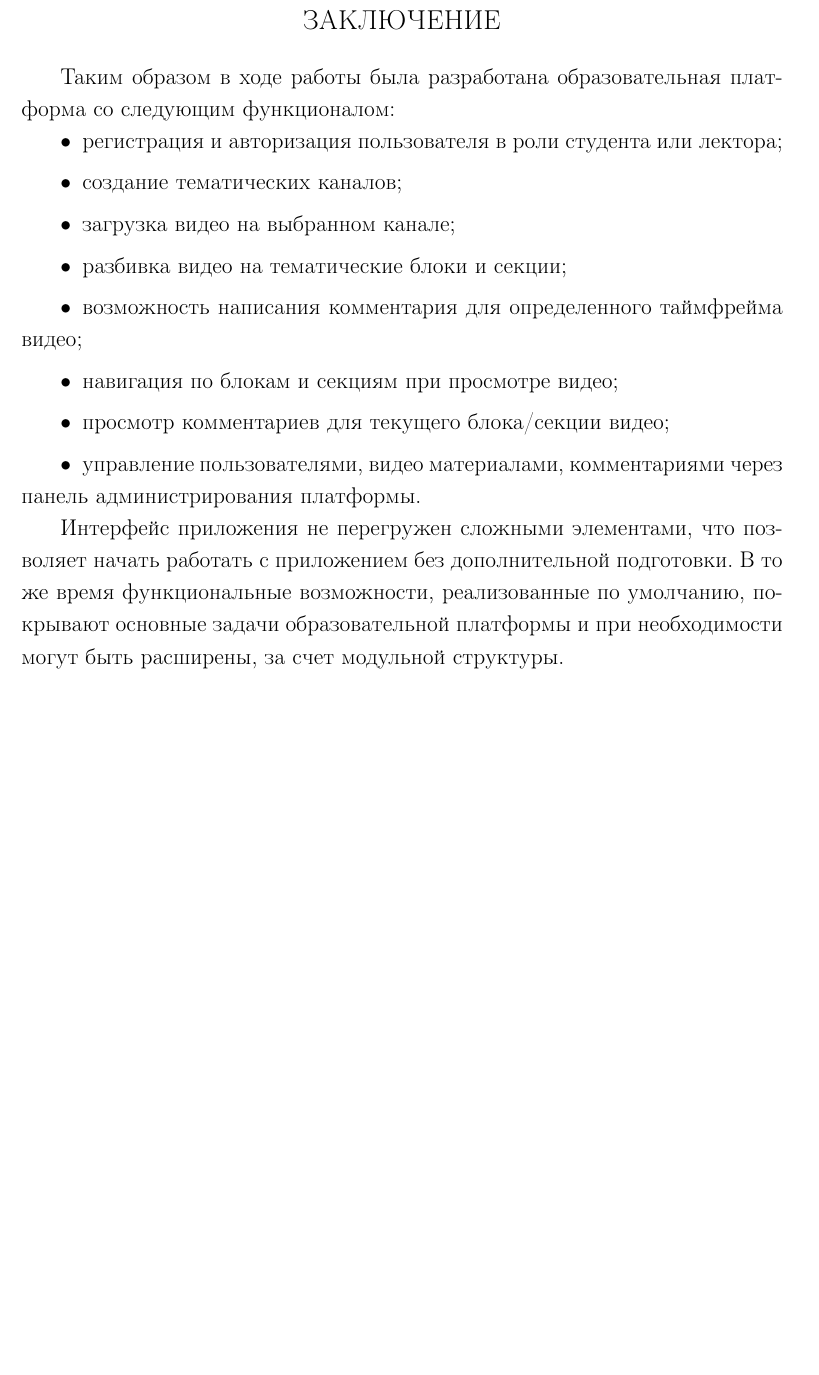
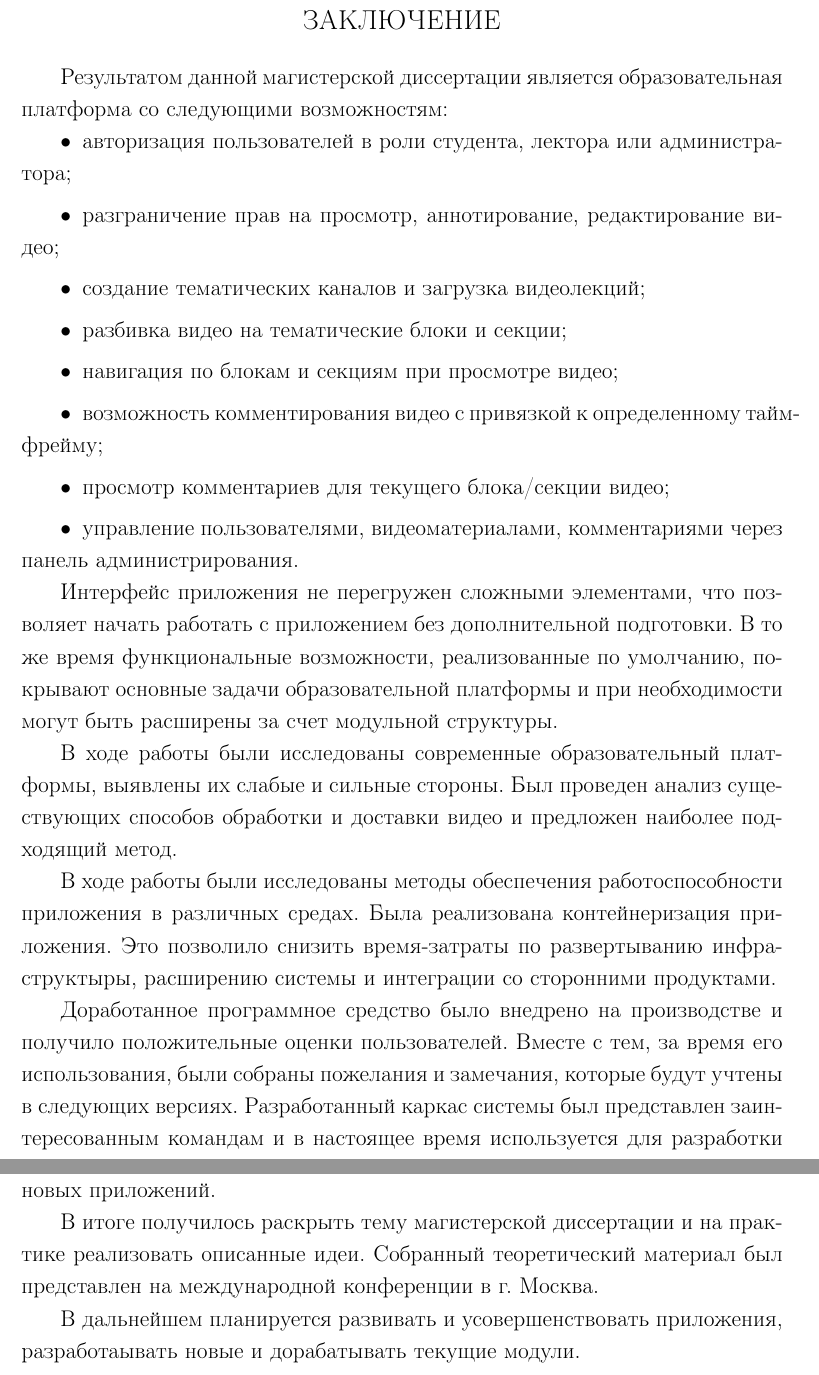
Before and after one commit to tanas/dissertation-report, a LaTeX document (src/main.tex, which reads src/conclusion.tex): part of page 41 of 47 before the commit and two parts of pages 41 and 42 of 48 after it, the two joined at a grey line, cut so that both start at the same text, the shorter picture padded with empty space. Compiled offline with pdfLaTeX; a LaTeX package or settings file that is missing is left out.

Commit message:
Update conclusion

```diff
--- a/src/conclusion.tex
+++ b/src/conclusion.tex
@@ -1,20 +1,44 @@
 \section*{ЗАКЛЮЧЕНИЕ}
 \addcontentsline{toc}{section}{ЗАКЛЮЧЕНИЕ}
 
-Таким образом в ходе работы была разработана образовательная платформа со следующим функционалом:
+Результатом данной магистерской диссертации является образовательная платформа со следующими
+возможностям:
 \begin{itemize}[wide,topsep=0pt]
   \itemsep0em
-  \item регистрация и авторизация пользователя в роли студента или лектора;
-  \item создание тематических каналов;
-  \item загрузка видео на выбранном канале;
+  \item авторизация пользователей в роли студента, лектора или администратора;
+  \item разграничение прав на просмотр, аннотирование, редактирование видео;
+  \item создание тематических каналов и загрузка видеолекций;
   \item разбивка видео на тематические блоки и секции;
-  \item возможность написания комментария для определенного таймфрейма видео;
   \item навигация по блокам и секциям при просмотре видео;
+  \item возможность комментирования видео с привязкой к определенному таймфрейму;
   \item просмотр комментариев для текущего блока/секции видео;
-  \item управление пользователями, видео материалами, комментариями через панель администрирования платформы.
+  \item управление пользователями, видеоматериалами, комментариями через панель администрирования.
 \end{itemize}
 
-Интерфейс приложения не перегружен сложными элементами, что позволяет начать работать с приложением
-без дополнительной подготовки. В то же время функциональные возможности, реализованные
-по умолчанию, покрывают основные задачи образовательной платформы и при необходимости могут быть
-расширены, за счет модульной структуры.
+Интерфейс приложения не перегружен сложными элементами, что позволяет начать работать
+с приложением без дополнительной подготовки.
+В то же время функциональные возможности, реализованные по умолчанию, покрывают основные
+задачи образовательной платформы и при необходимости могут быть расширены за счет модульной
+структуры.
+
+В ходе работы были исследованы современные образовательный платформы,
+выявлены их слабые и сильные стороны. Был проведен анализ существующих способов обработки
+и доставки видео и предложен наиболее подходящий метод.
+
+В ходе работы были исследованы методы обеспечения работоспособности приложения в различных
+средах. Была реализована контейнеризация приложения. Это позволило снизить время-затраты
+по развертыванию инфраструктыры, расширению системы и интеграции со сторонними
+продуктами.
+
+Доработанное программное средство было внедрено на производстве и получило положительные
+оценки пользователей. Вместе с тем, за время его использования, были собраны
+пожелания и замечания, которые будут учтены в следующих версиях.
+Разработанный каркас системы был представлен заинтересованным командам и в настоящее
+время используется для разработки новых приложений.
+
+В итоге получилось раскрыть тему магистерской диссертации и на практике реализовать
+описанные идеи. Собранный теоретический материал был представлен на международной
+конференции в г. Москва.
+
+В дальнейшем планируется развивать и усовершенствовать приложения, разработаывать новые
+и дорабатывать текущие модули.
```
